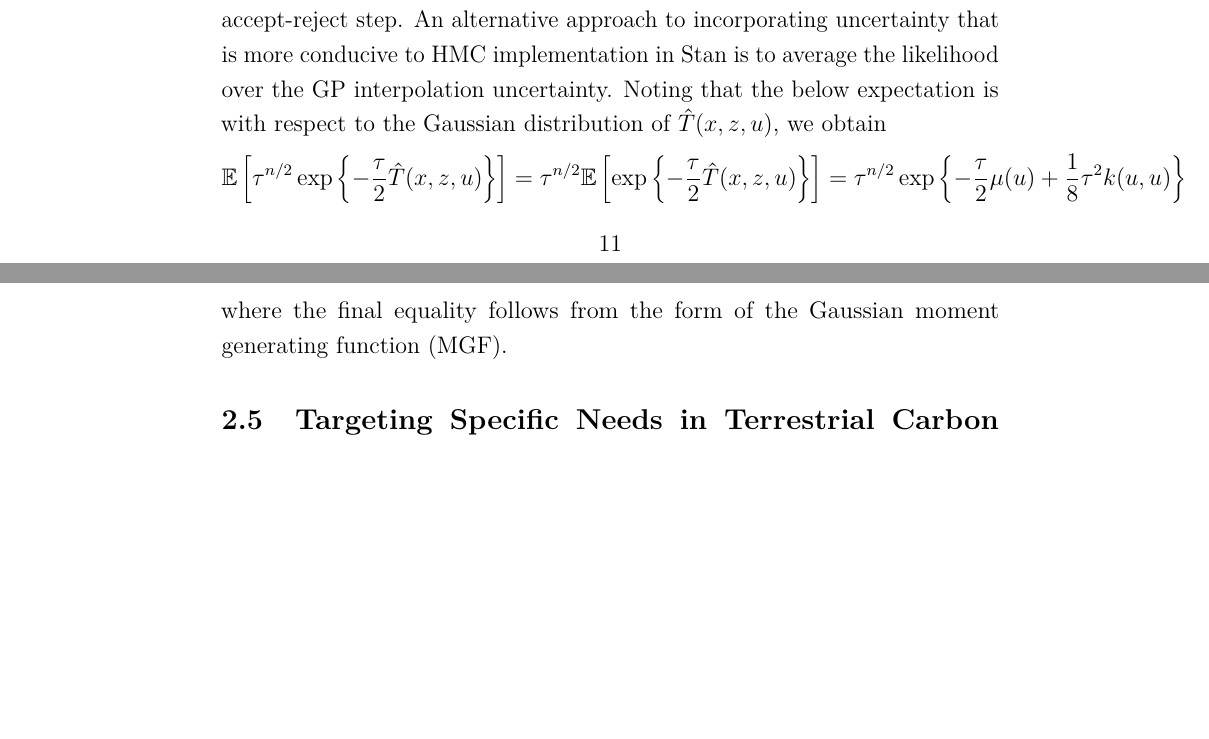
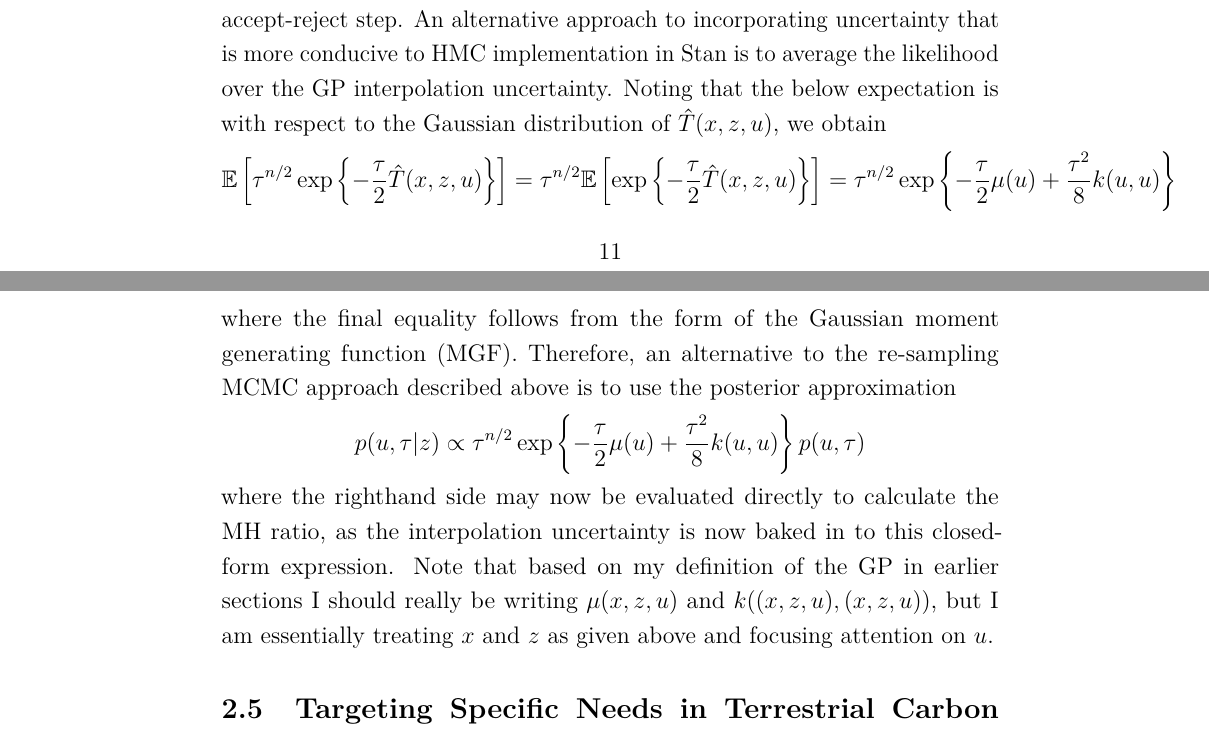
Before and after one commit to arob5/gp-calibration, a LaTeX document (gp_calibration_questions.tex): two parts of pages 11 and 12 of 12, joined at a grey line, cut so that both start at the same text, the shorter picture padded with empty space. Compiled offline with pdfLaTeX.

Commit message:
Finished up integrating over GP uncertainty section

```diff
--- a/gp_calibration_questions.tex
+++ b/gp_calibration_questions.tex
@@ -299,8 +299,10 @@ and we have opted for the GP approximation
 To account for the uncertainty introduced by approximating $T$ with $\hat{T}$, the current algorithm samples from $\hat{T}(x, z, u) \sim N(\mu(u), k(u, u))$ in the MH
 accept-reject step. An alternative approach to incorporating uncertainty that is more conducive to HMC implementation in Stan is to average the likelihood over the GP
 interpolation uncertainty. Noting that the below expectation is with respect to the Gaussian distribution of $\hat{T}(x, z, u)$, we obtain
-\[\E \left[\tau^{n/2} \exp\left\{-\frac{\tau}{2} \hat{T}(x, z, u)\right\} \right] = \tau^{n/2} \E \left[ \exp\left\{-\frac{\tau}{2} \hat{T}(x, z, u)\right\} \right] = \tau^{n/2} \exp\left\{-\frac{\tau}{2}\mu(u) + \frac{1}{8}\tau^2 k(u, u)\right\}\]
-where the final equality follows from the form of the Gaussian moment generating function (MGF).
+\[\E \left[\tau^{n/2} \exp\left\{-\frac{\tau}{2} \hat{T}(x, z, u)\right\} \right] = \tau^{n/2} \E \left[ \exp\left\{-\frac{\tau}{2} \hat{T}(x, z, u)\right\} \right] = \tau^{n/2} \exp\left\{-\frac{\tau}{2}\mu(u) + \frac{\tau^2}{8} k(u, u)\right\}\]
+where the final equality follows from the form of the Gaussian moment generating function (MGF). Therefore, an alternative to the re-sampling MCMC approach described above is to use the posterior approximation
+\[p(u, \tau|z) \propto \tau^{n/2} \exp\left\{-\frac{\tau}{2}\mu(u) + \frac{\tau^2}{8} k(u, u)\right\}p(u, \tau)\]
+where the righthand side may now be evaluated directly to calculate the MH ratio, as the interpolation uncertainty is now baked in to this closed-form expression. Note that based on my definition of the GP in earlier sections I should really be writing $\mu(x, z, u)$ and $k((x, z, u), (x, z, u))$, but I am essentially treating $x$ and $z$ as given above and focusing attention on $u$.
 
 \subsection{Targeting Specific Needs in Terrestrial Carbon Monitoring}
 I included this section as a longer-term goal of better understanding the current state of the terrestrial carbon monitoring field, and how a combination
```
